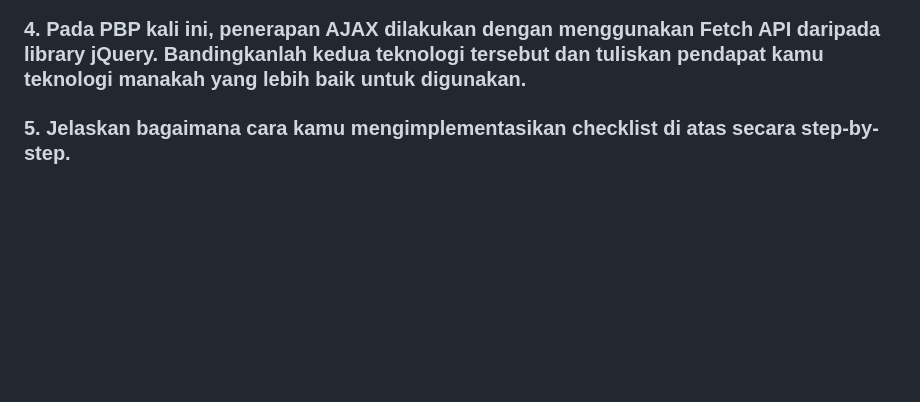
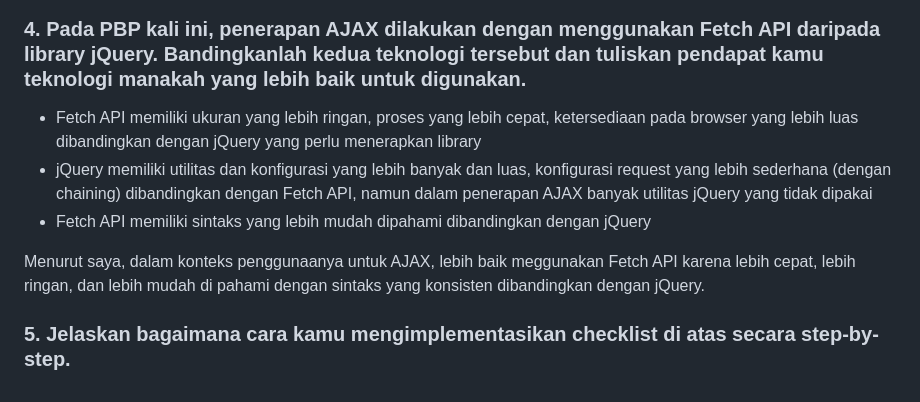
Before and after one commit to MahogaHeryasa/hery_music_store_inventory, a Markdown page: README.md, the part around the change. Drawn GitHub-style; folded sections open; blank space fills up the shorter version.

```diff
--- a/README.md
+++ b/README.md
@@ -803,6 +803,11 @@ Pada potongan kode `document.getElementById("button_add").onclick = addItem`, to
 ### 3. Jelaskan penerapan asynchronous programming pada AJAX.
 
 ### 4. Pada PBP kali ini, penerapan AJAX dilakukan dengan menggunakan Fetch API daripada library jQuery. Bandingkanlah kedua teknologi tersebut dan tuliskan pendapat kamu teknologi manakah yang lebih baik untuk digunakan.
+   - Fetch API memiliki ukuran yang lebih ringan, proses yang lebih cepat, ketersediaan pada browser yang lebih luas dibandingkan dengan jQuery yang perlu menerapkan library
+   - jQuery memiliki utilitas dan konfigurasi yang lebih banyak dan luas, konfigurasi request yang lebih sederhana (dengan chaining) dibandingkan dengan Fetch API, namun dalam penerapan AJAX banyak utilitas jQuery yang tidak dipakai
+   - Fetch API memiliki sintaks yang lebih mudah dipahami dibandingkan dengan jQuery
+
+Menurut saya, dalam konteks penggunaanya untuk AJAX, lebih baik meggunakan Fetch API karena lebih cepat, lebih ringan, dan lebih mudah di pahami dengan sintaks yang konsisten dibandingkan dengan jQuery.
 
 ### 5. Jelaskan bagaimana cara kamu mengimplementasikan checklist di atas secara step-by-step.
 </details>
```
